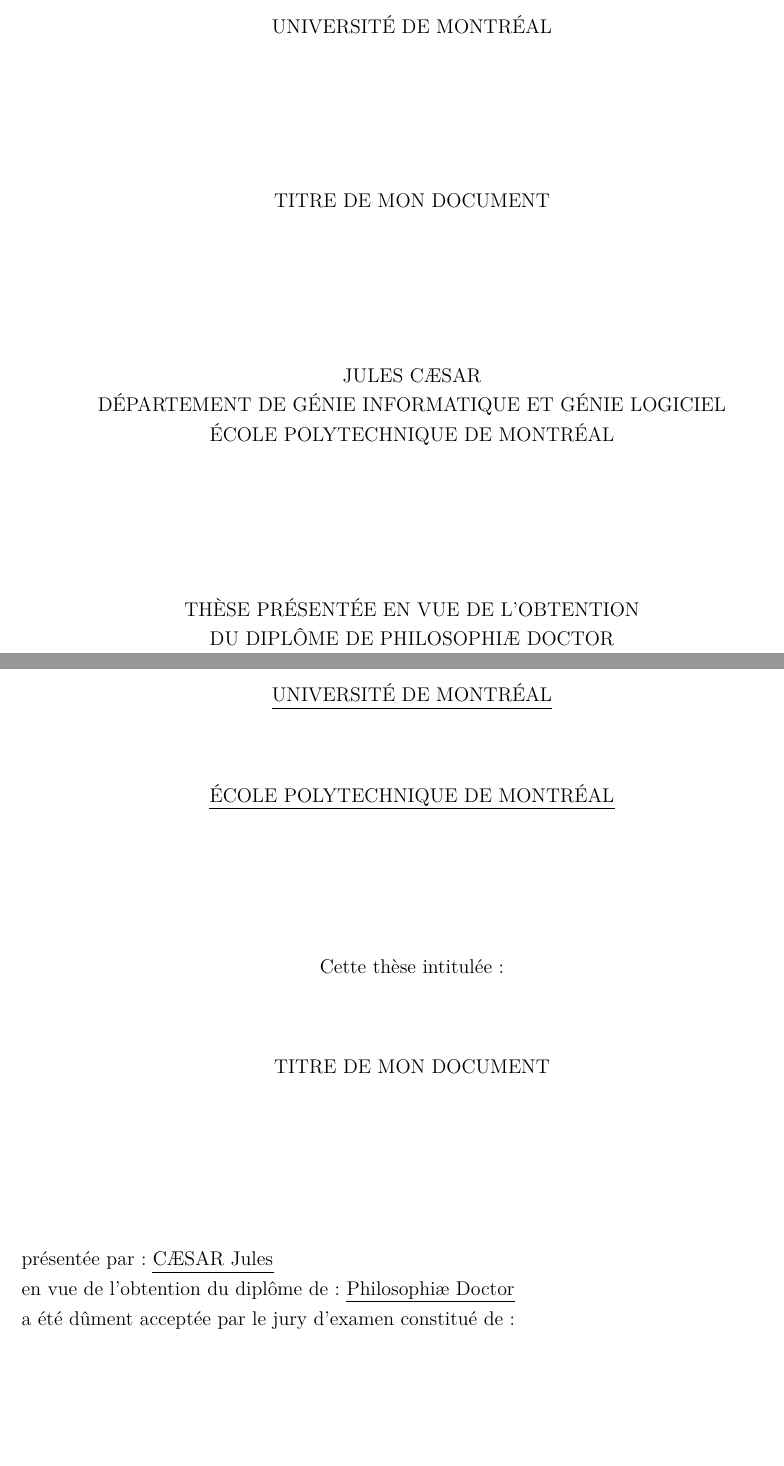
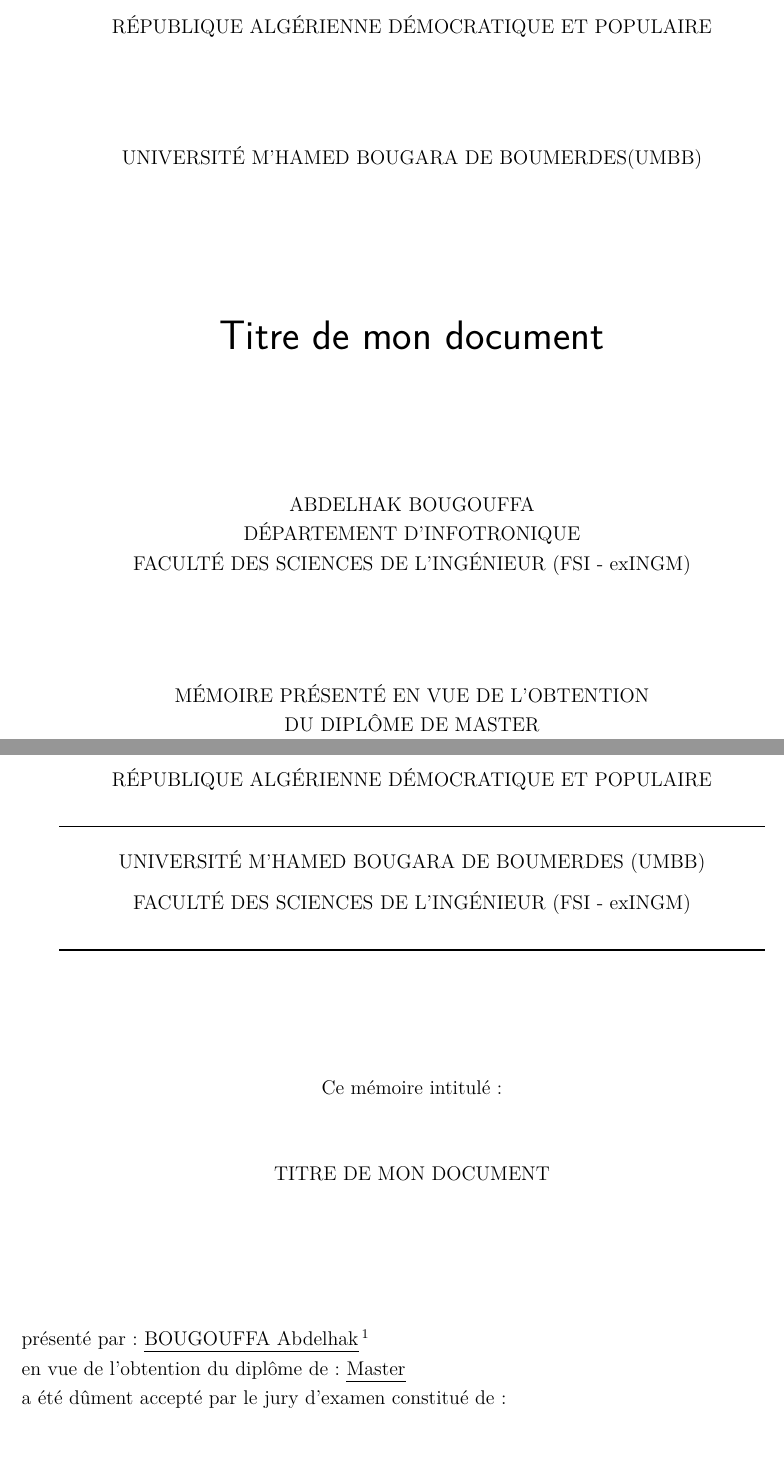
Before and after one commit to abougouffa/thesis-latex, a LaTeX book (Document.tex, which reads 0-Definitions_Etudiant.tex): two parts of pages 1 and 2 of 28 before the commit and two parts of pages 1 and 2 of 29 after it, joined at a grey line, cut at the place of the change, the shorter picture padded with empty space. Compiled offline with pdfLaTeX.

Commit message:
First modified version

```diff
--- a/0-Definitions_Etudiant.tex
+++ b/0-Definitions_Etudiant.tex
@@ -3,11 +3,11 @@
 %% -----------------------------------
 %%
 %% Commandes qui affichent le titre du document, le nom de l'auteur, etc.
+\newcommand\monPays{république algérienne démocratique et populaire}
+\newcommand\monUniversite{université m'hamed bougara de boumerdes}
+\newcommand\monUnivAbbr{UMBB}
+\newcommand\monFaculte{faculté des sciences de l'ingénieur}
+\newcommand\monFacAbbr{FSI - exINGM}
 \newcommand\monTitre{Titre de mon document}
-\newcommand\monPrenom{Jules}
-\newcommand\monNom{C\ae{}sar}
-\newcommand\monDepartement{génie informatique et génie logiciel}
-\newcommand\maDiscipline{génie informatique}
-\newcommand\monDiplome{D}        % (M)aîtrise ou (D)octorat
-\newcommand\anneeDepot{2010}
-\newcommand\moisDepot{avril}
+\newcommand\monPrenom{Abdelhak}
+\newcommand\monNom{Bougouffa}
@@ -22,6 +31,6 @@
 %%  \PresidentJury, \DirecteurRecherche, \CoDirecteurRecherche, \MembreJury, \MembreExterneJury
 %%
 %%  Toutes les macros prennent 4 paramètres: Sexe (M/F), Prénom, Nom, Titres
-\newcommand\monJury{\PresidentJury{M}{Prénom}{NOM}{Doct.}\\
-\DirecteurRecherche{F}{Prénom}{Nom}{Ph.~D.}\\
-\MembreJury{M}{Prénom}{Nom}{Ph.~D.}}
+\newcommand\monJury{\PresidentJury{M}{prénom}{nom}{Ph.~D.}\\
+\DirecteurRecherche{F}{prénom}{nom}{Ph.~D.}\\
+\MembreJury{M}{prénom}{nom}{Prof.}}
--- a/Document.tex
+++ b/Document.tex
@@ -27,6 +27,8 @@
 %%
 %% Utilisation de natbib pour les citations et la bibliographie.
 \usepackage{natbib}
+\bibliographystyle{dinat}
+\citestyle{plainnat}
 %%
 %% Autres packages.
 \usepackage{amsmath,color,soulutf8,longtable,colortbl,setspace,ifthen,xspace,url,pdflscape}
@@ -44,6 +46,12 @@
 \makeatletter
 \let\ps@plain=\ps@pagenumber
 \makeatother
+
+\usepackage{stringstrings}
+\newcommand\estVoyelle[1]{
+    \pdfmatch icase{^[aeiuo].*}{#1}
+}
+
 %%
 %% Module qui permet la création des bookmarks dans un fichier PDF.
 %\usepackage[dvipdfm]{hyperref}
@@ -59,8 +67,8 @@
 %% Définitions spécifiques à l'étudiant.
 \include{0-Definitions_Etudiant}
 \ifthenelse{\equal{\monDiplome}{M}}{
-\newcommand\monSujet{Mémoire de maîtrise}
-\newcommand\monDipl{Maîtrise ès sciences appliquées}
+\newcommand\monSujet{Mémoire de master}
+\newcommand\monDipl{Master}
 }{
 \newcommand\monSujet{Thèse de doctorat}
 \newcommand\monDipl{Philosophi\ae{} Doctor}
@@ -89,13 +97,17 @@
 \thispagestyle{empty}%
 \begin{center}%
 \vspace*{\stretch{1}}
-UNIVERSITÉ DE MONTRÉAL\\
+\MakeUppercase\monPays\\
 \vspace*{\stretch{1}}
-\MakeUppercase{\monTitre}\\
+\MakeUppercase\monUniversite (\monUnivAbbr)\\
 \vspace*{\stretch{1}}
-\MakeUppercase{\monPrenom~\monNom}\\
-DÉPARTEMENT DE \MakeUppercase{\monDepartement}\\
-ÉCOLE POLYTECHNIQUE DE MONTRÉAL\\
+\begin{center}
+\huge{\textsf{\monTitre}}\\
+\end{center}
+\vspace*{\stretch{1}}
+\MakeUppercase{\monPrenom~\monNom} \ifdefined\monBinomeNom{\&~\MakeUppercase{\monBinomePrenom~\monBinomeNom}}\fi \\
+DÉPARTEMENT D\ifthenelse{\estVoyelle{\monDepartement}=0}{E~}{'}\MakeUppercase{\monDepartement}\\
+\MakeUppercase\monFaculte~(\monFacAbbr)\\
 \vspace*{\stretch{1}}
 \ifthenelse{\equal{\monDiplome}{M}}{MÉMOIRE PRÉSENTÉ}{THÈSE PRÉSENTÉE} EN VUE DE L'OBTENTION\\
 DU DIPLÔME DE \MakeUppercase{\monDipl}\\
@@ -110,9 +122,15 @@
 \newpage\thispagestyle{empty}%
 \begin{center}%
 \vspace*{\stretch{2}}
-\ul{UNIVERSITÉ DE MONTRÉAL}\\
-\vspace*{\stretch{1}}
-\ul{ÉCOLE POLYTECHNIQUE DE MONTRÉAL}\\
+\MakeUppercase\monPays\\
+\vspace*{\stretch{0.2}}
+\rule{15cm}{0.03cm}\\
+\vspace*{\stretch{0.2}}
+\MakeUppercase\monUniversite~(\monUnivAbbr)\\
+\vspace*{\stretch{0.2}}
+\MakeUppercase\monFaculte~(\monFacAbbr)\\
+\vspace*{\stretch{0.2}}
+\rule{15cm}{0.03cm}\\
 \vspace*{\stretch{2}}
 Ce\ifthenelse{\equal{\monDiplome}{M}}{~mémoire intitulé}{tte thèse intitulée}:\\
 \vspace*{\stretch{1}}
```
Also changed, not shown: 0-Definitions_Etudiant.tex (9 more changed lines), Document.tex (15 more changed lines).
